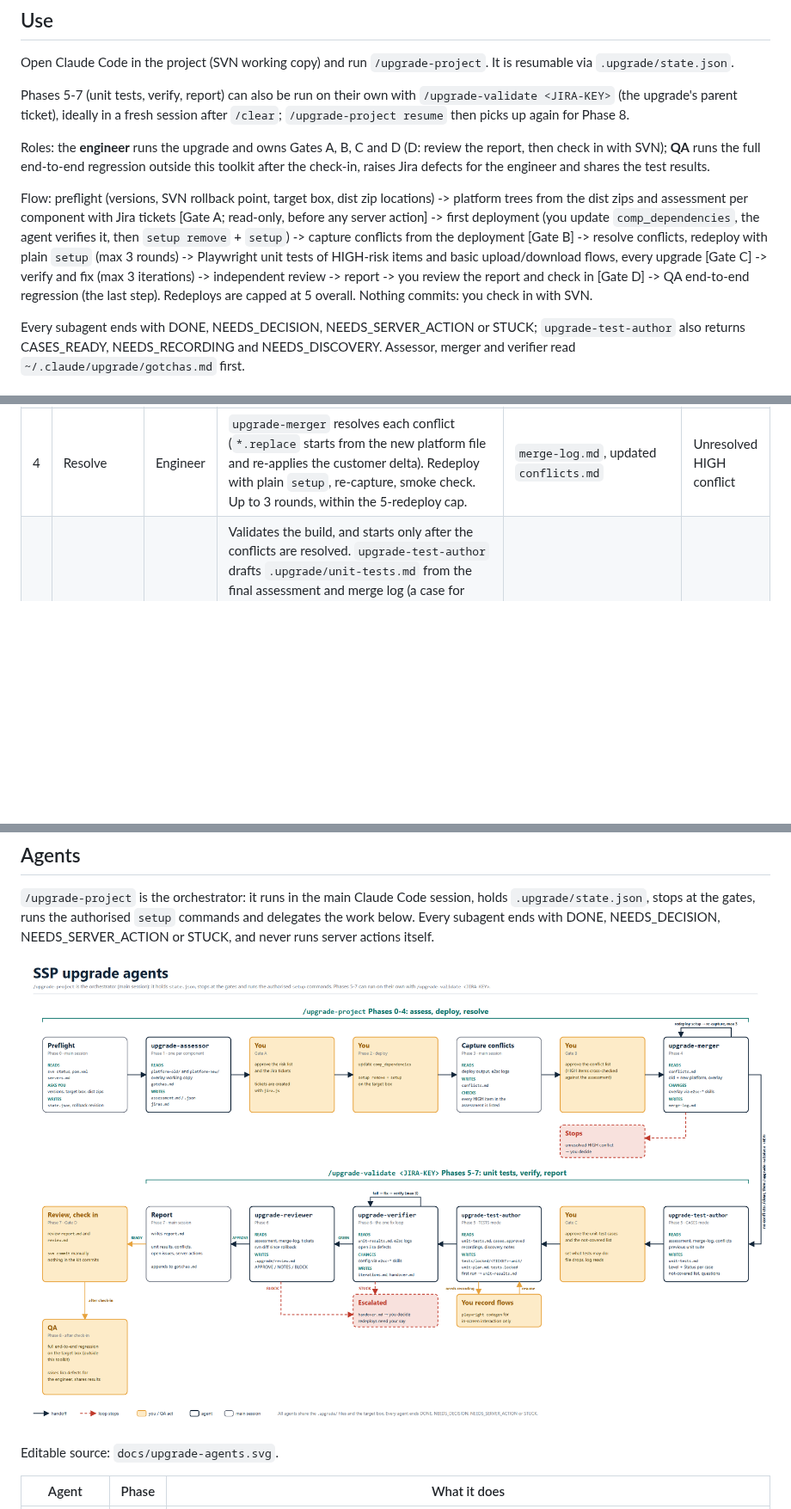
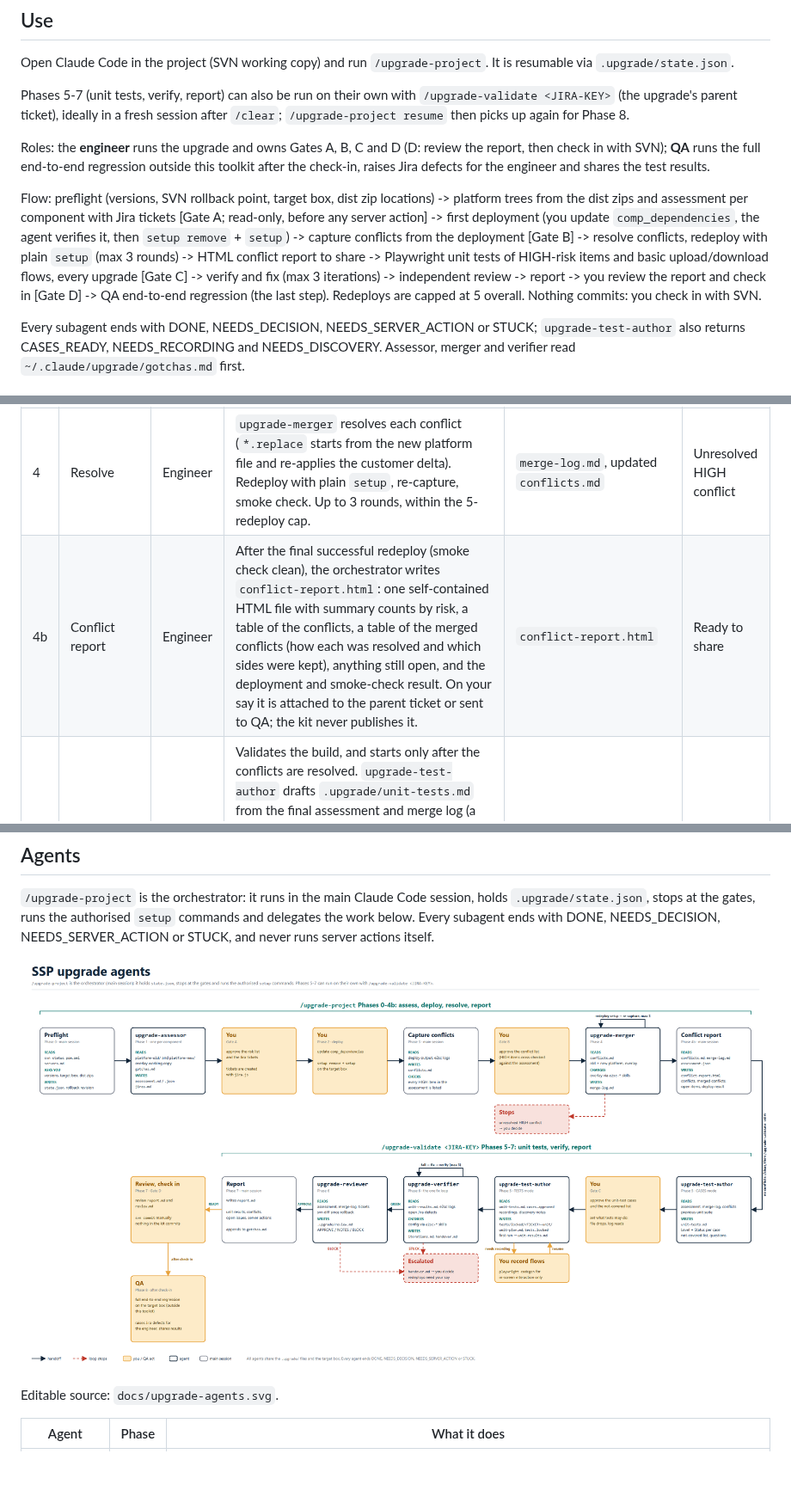
Before and after one commit to matcheler/e2sc-test, a Markdown page: ssp-upgrade-toolkit/README.md, 3 parts joined by grey strips. Shown at 86% size. Rendered like a GitHub page; pictures changed too: ssp-upgrade-toolkit/docs/upgrade-agents.png; blank space fills up the shorter version.

Commit message:
updated upgrade agents for merged conficts report

```diff
--- a/ssp-upgrade-toolkit/README.md
+++ b/ssp-upgrade-toolkit/README.md
@@ -15,7 +15,7 @@ Phases 5-7 (unit tests, verify, report) can also be run on their own with `/upgr
 
 Roles: the **engineer** runs the upgrade and owns Gates A, B, C and D (D: review the report, then check in with SVN); **QA** runs the full end-to-end regression outside this toolkit after the check-in, raises Jira defects for the engineer and shares the test results.
 
-Flow: preflight (versions, SVN rollback point, target box, dist zip locations) -> platform trees from the dist zips and assessment per component with Jira tickets [Gate A; read-only, before any server action] -> first deployment (you update `comp_dependencies`, the agent verifies it, then `setup remove` + `setup`) -> capture conflicts from the deployment [Gate B] -> resolve conflicts, redeploy with plain `setup` (max 3 rounds) -> Playwright unit tests of HIGH-risk items and basic upload/download flows, every upgrade [Gate C] -> verify and fix (max 3 iterations) -> independent review -> report -> you review the report and check in [Gate D] -> QA end-to-end regression (the last step). Redeploys are capped at 5 overall. Nothing commits: you check in with SVN.
+Flow: preflight (versions, SVN rollback point, target box, dist zip locations) -> platform trees from the dist zips and assessment per component with Jira tickets [Gate A; read-only, before any server action] -> first deployment (you update `comp_dependencies`, the agent verifies it, then `setup remove` + `setup`) -> capture conflicts from the deployment [Gate B] -> resolve conflicts, redeploy with plain `setup` (max 3 rounds) -> HTML conflict report to share -> Playwright unit tests of HIGH-risk items and basic upload/download flows, every upgrade [Gate C] -> verify and fix (max 3 iterations) -> independent review -> report -> you review the report and check in [Gate D] -> QA end-to-end regression (the last step). Redeploys are capped at 5 overall. Nothing commits: you check in with SVN.
 
 Every subagent ends with DONE, NEEDS_DECISION, NEEDS_SERVER_ACTION or STUCK; `upgrade-test-author` also returns CASES_READY, NEEDS_RECORDING and NEEDS_DISCOVERY. Assessor, merger and verifier read `~/.claude/upgrade/gotchas.md` first.
 
@@ -27,6 +27,7 @@ Every subagent ends with DONE, NEEDS_DECISION, NEEDS_SERVER_ACTION or STUCK; `up
 | 2 | First deployment | Engineer | You update `comp_dependencies` and rootpom `ssp.version`; the agent verifies they match the target. `setup remove` then `setup` on the target box. Re-seed data, run the smoke check. | Deployed box | A deploy step fails |
 | 3 | Capture conflicts | Engineer | Run any extra p2c/reload/restart steps. Collect the conflicts the deployment reported, tag each with risk and ticket. Cross-check every HIGH assessment item is listed or marked "no action". | `conflicts.md` | **Gate B** |
 | 4 | Resolve | Engineer | `upgrade-merger` resolves each conflict (`*.replace` starts from the new platform file and re-applies the customer delta). Redeploy with plain `setup`, re-capture, smoke check. Up to 3 rounds, within the 5-redeploy cap. | `merge-log.md`, updated `conflicts.md` | Unresolved HIGH conflict |
+| 4b | Conflict report | Engineer | After the final successful redeploy (smoke check clean), the orchestrator writes `conflict-report.html`: one self-contained HTML file with summary counts by risk, a table of the conflicts, a table of the merged conflicts (how each was resolved and which sides were kept), anything still open, and the deployment and smoke-check result. On your say it is attached to the parent ticket or sent to QA; the kit never publishes it. | `conflict-report.html` | Ready to share |
 | 5 | Playwright unit tests (every upgrade) | Engineer | Validates the build, and starts only after the conflicts are resolved. `upgrade-test-author` drafts `.upgrade/unit-tests.md` from the final assessment and merge log (a case for each HIGH-risk item as the merge left it, one basic case per upload/download workflow, trimmed to the smallest set; carried forward from the previous upgrade's suite where one exists). The engineer approves the cases, then `upgrade-test-author` writes the Playwright tests (recordings by the engineer for in-screen interaction; read-only discovery runs for open-and-check screens), and the first run of `loop-verify.sh <TICKET>-unit` on the target box is recorded. Failures are not fixed here. Narrow by design: QA's full end-to-end regression is separate and outside this toolkit. | `unit-tests.md`, `unit-results.md`, `tests/locked/<TICKET>-unit/` | **Gate C** |
 | 6 | Verify and fix | Engineer | `upgrade-verifier` owns the single fix loop (3 iterations before the check-in, and 3 more for QA defects after it): it works the unit failures and open Jira defects, batches its product/config fixes, reads server logs, and sends merge mistakes back to `upgrade-merger`, until the unit gate is GREEN. Server actions come back as NEEDS_SERVER_ACTION. Then `upgrade-reviewer` checks the whole upgrade against the assessment and merge log. | `iterations.md`, `handover.md`, `review.md` | STUCK, or a BLOCK |
 | 7 | Report | Engineer | Summarise versions, files by overlay type, conflicts auto vs human resolved, unit test results, open issues, server actions, redeploy count, rollback revision. Append new gotchas. The engineer then reviews `report.md` and `review.md` and checks in with SVN manually; nothing in the kit commits. | `report.md`, `gotchas.md` | **Gate D** |
```
Also changed, not shown: 4 other files.
